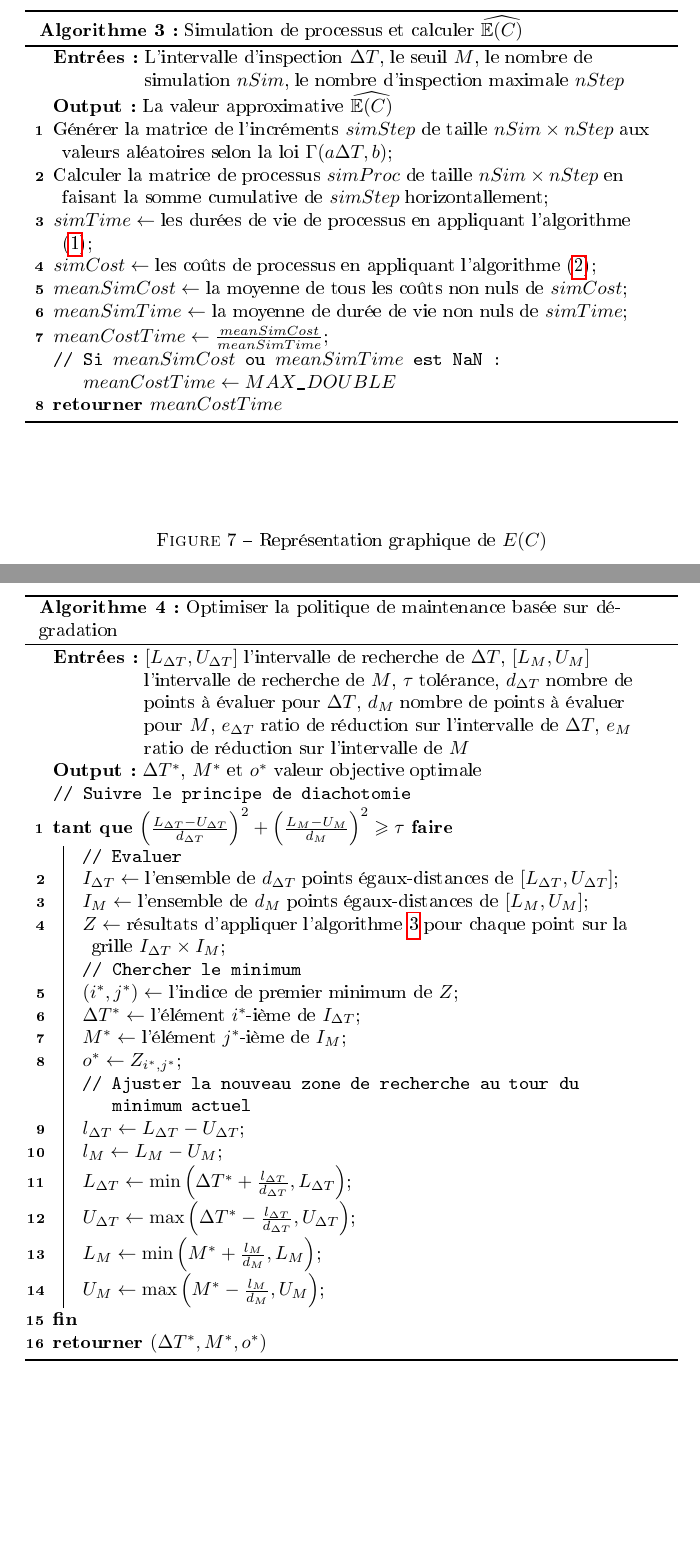
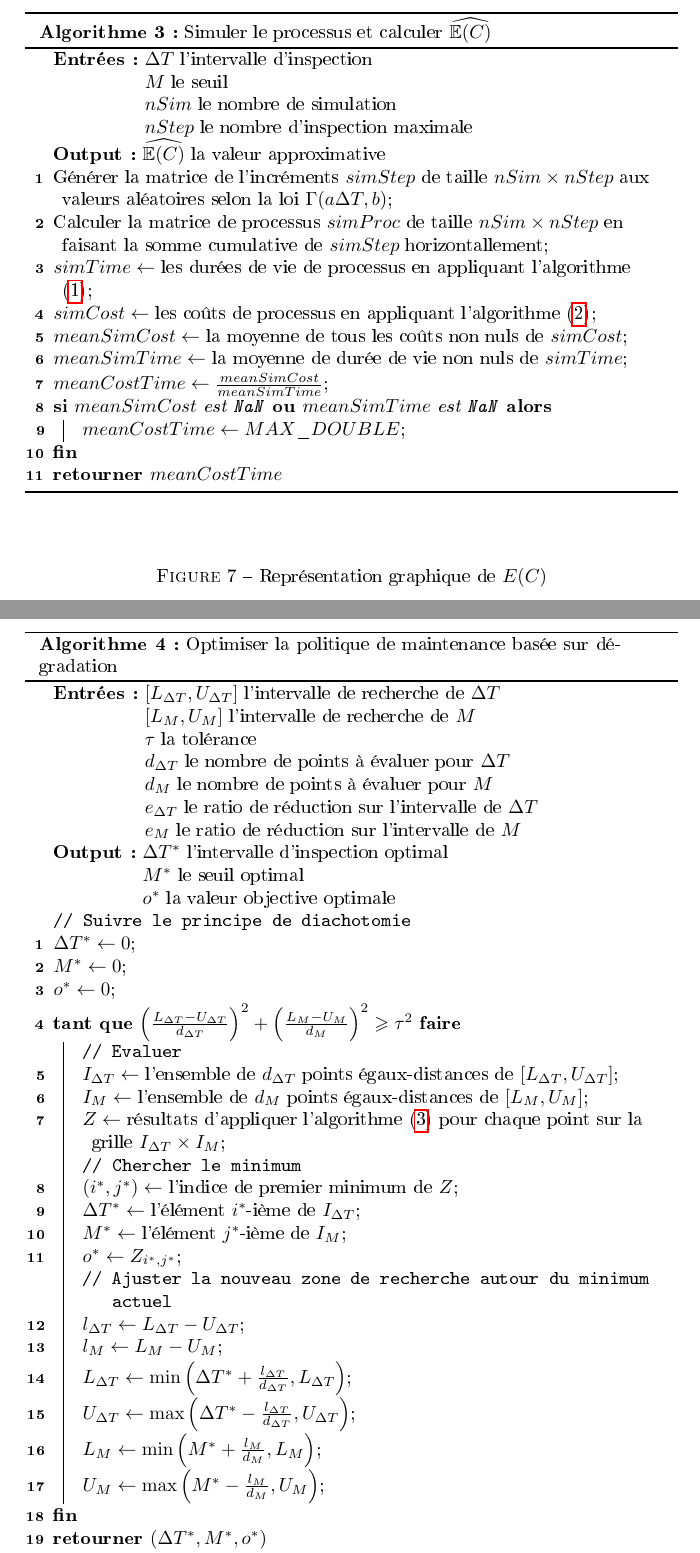
Before and after one commit to Adrilord/OS11_TSP, a LaTeX paper (Rapport.tex): two parts of pages 11 and 12 of 19, joined at a grey line, cut so that both start at the same text, the shorter picture padded with empty space. The pictures show the PDF file Rapport.pdf that the author committed with the source.

Commit message:
Adjust zone of solution
Prettify algo input/output

```diff
--- a/Rapport.tex
+++ b/Rapport.tex
@@ -362,10 +368,13 @@ Comme le calcul analytique de $C(S)$ et $N(S)$ devient grossier, nous passons à
 \end{algorithm}
 
 \begin{algorithm}[!h]
-    \caption{Simulation de processus et calculer $\widehat{\mathbb{E}(C)}$}
+    \caption{Simuler le processus et calculer $\widehat{\mathbb{E}(C)}$}
     \label{algo:e_c}
-    \KwIn{L'intervalle d'inspection $\Delta T$, le seuil $M$, le nombre de simulation $nSim$, le nombre d'inspection maximale $nStep$}
-    \KwOut{La valeur approximative $\widehat{\mathbb{E}(C)}$}
+    \KwIn{$\Delta T$ l'intervalle d'inspection\newline
+    $M$ le seuil\newline
+    $nSim$ le nombre de simulation\newline
+    $nStep$ le nombre d'inspection maximale}
+    \KwOut{$\widehat{\mathbb{E}(C)}$ la valeur approximative}
     Générer la matrice de l'incréments $simStep$ de taille $nSim \times nStep$ aux valeurs aléatoires selon la loi $\Gamma(a\Delta T, b)$\;
     Calculer la matrice de processus $simProc$ de taille $nSim \times nStep$ en faisant la somme cumulative de $simStep$ horizontallement\;
     $simTime \leftarrow$ les durées de vie de processus en appliquant l'algorithme \eqref{algo:s}\;
@@ -373,27 +382,42 @@ Comme le calcul analytique de $C(S)$ et $N(S)$ devient grossier, nous passons à
     $meanSimCost \leftarrow$ la moyenne de tous les coûts non nuls de $simCost$\;
     $meanSimTime \leftarrow$ la moyenne de durée de vie non nuls de $simTime$\;
     $meanCostTime \leftarrow \frac{meanSimCost}{meanSimTime}$\;
-    \tcp{Si $meanSimCost$ ou $meanSimTime$ est \texttt{NaN} : $meanCostTime \leftarrow MAX\_DOUBLE$}
+    \If{$meanSimCost$ est \texttt{NaN} \Or $meanSimTime$ est \texttt{NaN}}{
+        $meanCostTime \leftarrow MAX\_DOUBLE$\;
+    }
     \Return{$meanCostTime$}
 \end{algorithm}
 
 \begin{algorithm}[!h]
     \caption{Optimiser la politique de maintenance basée sur dégradation}
     \label{algo:optim_degrad}
-    \KwIn{$[L_{\Delta T}, U_{\Delta T}]$ l'intervalle de recherche de $\Delta T$, $[L_{M}, U_{M}]$ l'intervalle de recherche de $M$, $\tau$ tolérance, $d_{\Delta T}$ nombre de points à évaluer pour $\Delta T$, $d_M$ nombre de points à évaluer pour $M$, $e_{\Delta T}$ ratio de réduction sur l'intervalle de $\Delta T$, $e_M$ ratio de réduction sur l'intervalle de $M$}
-    \KwOut{$\Delta T^*$, $M^*$ et $o^*$ valeur objective optimale}
+    \KwIn{$[L_{\Delta T}, U_{\Delta T}]$ l'intervalle de recherche de $\Delta T$\newline
+        $[L_{M}, U_{M}]$ l'intervalle de recherche de $M$\newline
+        $\tau$ la tolérance\newline
+        $d_{\Delta T}$ le nombre de points à évaluer pour $\Delta T$\newline
+        $d_M$ le nombre de points à évaluer pour $M$\newline
+        $e_{\Delta T}$ le ratio de réduction sur l'intervalle de $\Delta T$\newline
+        $e_M$ le ratio de réduction sur l'intervalle de $M$
+    }
+    \KwOut{$\Delta T^*$ l'intervalle d'inspection optimal\newline
+        $M^*$ le seuil optimal\newline
+        $o^*$ la valeur objective optimale
+    }
     \tcp{Suivre le principe de diachotomie}
-    \While{${\left( {\frac{{{L_{\Delta T}} - {U_{\Delta T}}}}{{{d_{\Delta T}}}}} \right)^2} + {\left( {\frac{{{L_M} - {U_M}}}{{{d_M}}}} \right)^2} \geqslant \tau $}{
+    $\Delta T^* \leftarrow 0$\;
+    $M^* \leftarrow 0$\;
+    $o^* \leftarrow 0$\;
+    \While{${\left( {\frac{{{L_{\Delta T}} - {U_{\Delta T}}}}{{{d_{\Delta T}}}}} \right)^2} + {\left( {\frac{{{L_M} - {U_M}}}{{{d_M}}}} \right)^2} \geqslant \tau^2 $}{
         \tcp{Evaluer}
         $I_{\Delta T} \leftarrow$ l'ensemble de $d_{\Delta T}$ points égaux-distances de $[L_{\Delta T}, U_{\Delta T}]$\;
         $I_{M} \leftarrow$ l'ensemble de $d_{M}$ points égaux-distances de $[L_{M}, U_{M}]$\;
-        $Z \leftarrow $ résultats d'appliquer l'algorithme \ref{algo:e_c} pour chaque point sur la grille $I_{\Delta T} \times I_M$\;
+        $Z \leftarrow $ résultats d'appliquer l'algorithme \eqref{algo:e_c} pour chaque point sur la grille $I_{\Delta T} \times I_M$\;
         \tcp{Chercher le minimum}
         $(i^*,j^*) \leftarrow $ l'indice de premier minimum de $Z$\;
         $\Delta T^* \leftarrow $ l'élément $i^*$-ième de $I_{\Delta T}$\;
         $M^* \leftarrow $ l'élément $j^*$-ième de $I_{M}$\;
         $o^* \leftarrow Z_{i^*,j^*}$\;
-        \tcp{Ajuster la nouveau zone de recherche au tour du minimum actuel}
+        \tcp{Ajuster la nouveau zone de recherche autour du minimum actuel}
         ${l_{\Delta T}} \leftarrow {L_{\Delta T}} - {U_{\Delta T}}$\;
         ${l_M} \leftarrow {L_M} - {U_M}$\;
         ${L_{\Delta T}} \leftarrow \min \left( {\Delta {T^*} + \frac{{{l_{\Delta T}}}}{{{d_{\Delta T}}}},{L_{\Delta T}}} \right)$\;
@@ -406,4 +430,4 @@ Comme le calcul analytique de $C(S)$ et $N(S)$ devient grossier, nous passons à
 
 Le code implémenté se situe à l'annexe \ref{annexe:optim_degrad}.
 
-Bien que le résultat n'est pas stable, nous pouvons arriver à une valeur approximative après plusieurs fois d'appliquer l'algorithme \ref{algo:optim_degrad} sur l'intervalle $[0.1, 4.1] \times [1, 20]$ :
+Bien que le résultat n'est pas stable, nous pouvons arriver à une valeur approximative après plusieurs fois d'appliquer l'algorithme \ref{algo:optim_degrad} sur l'intervalle $[0.001, 4] \times [0, 20]$ :
```
Also changed, not shown: Rapport.pdf, Rapport.tex (18 more changed lines), 1 other file.
